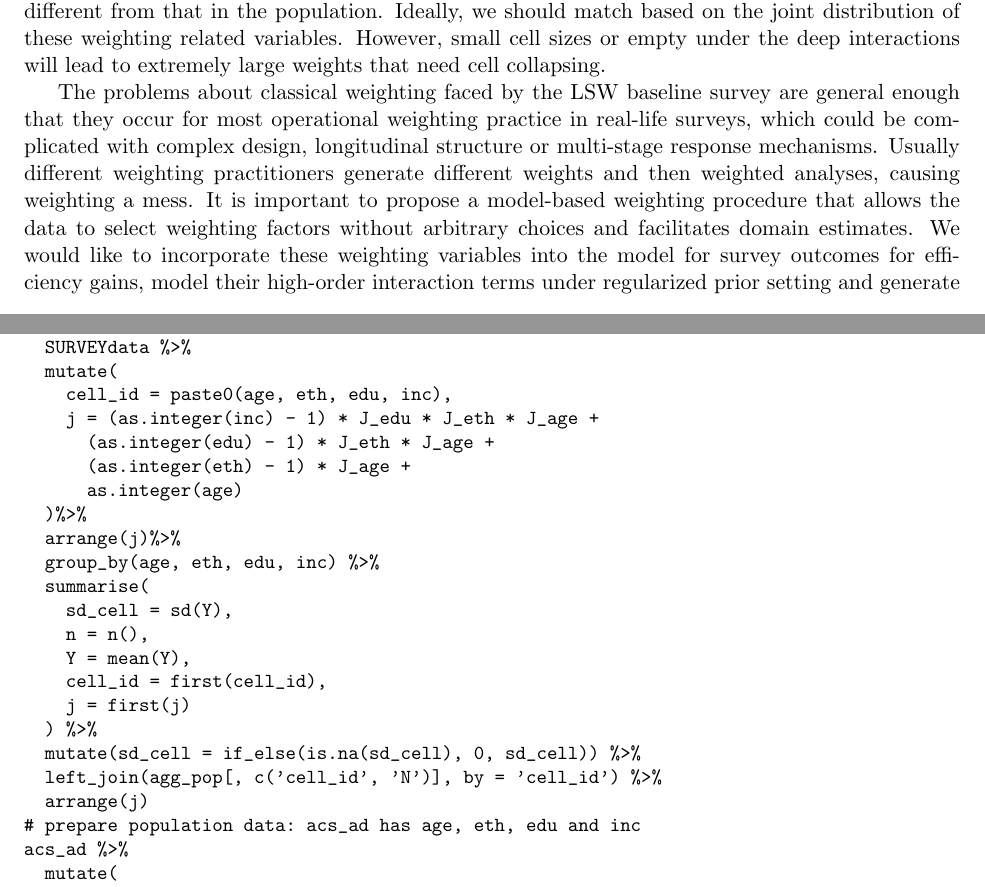
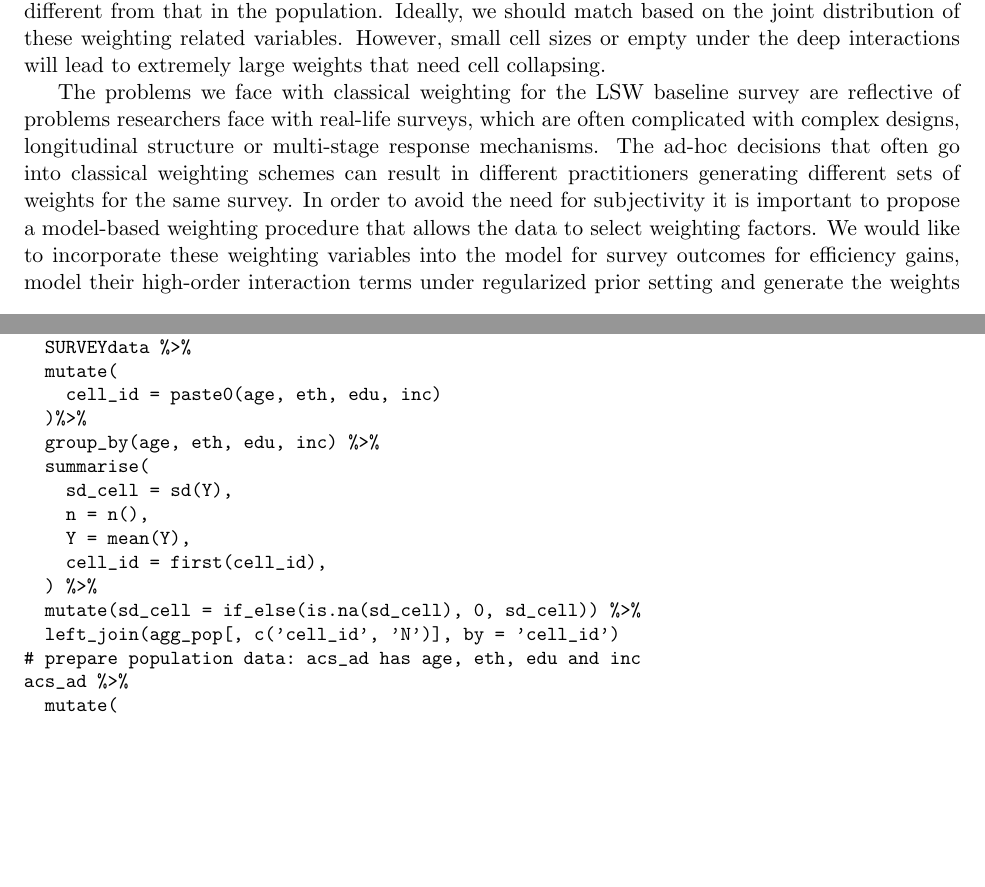
Before and after one commit to yajuansi-sophie/weighting, a LaTeX paper (weighting_draft/modelweighting.tex): two parts of pages 4 and 22 of 28, joined at a grey line, cut so that both start at the same text, the shorter picture padded with empty space. Compiled offline with pdfLaTeX.

Commit message:
Rob's changes

```diff
--- a/weighting_draft/modelweighting.tex
+++ b/weighting_draft/modelweighting.tex
@@ -58,7 +58,7 @@
 \title{\bf Bayesian hierarchical weighting adjustment and survey
 inference\vspace{.1in}} \author{Yajuan Si\footnote{University of Michigan and
 University of Wisconsin-Madison, corresponding author; yajuan@umich.edu},  Rob
-Trangucci\footnote{Columbia University}, Jonah Sol Gabry\footnote{Columbia
+Trangucci\footnote{University of Michigan}, Jonah Sol Gabry\footnote{Columbia
 University}, and Andrew Gelman\footnote{Columbia University}\vspace{.1in}}
 \date{24 July 2017}
 
@@ -303,13 +303,14 @@ joint distribution of these weighting related variables. However, small cell
 sizes or empty under the deep interactions will lead to extremely large weights
 that need cell collapsing.
 
-The problems about classical weighting faced by the LSW baseline survey are
-general enough that they occur for most operational weighting practice in
-real-life surveys, which could be complicated with complex design, longitudinal
-structure or multi-stage response mechanisms. Usually different weighting
-practitioners generate different weights and then weighted analyses, causing
-weighting a mess. It is important to propose a model-based weighting procedure
-that allows the data to select weighting factors without arbitrary choices and
-facilitates domain estimates. We would like to incorporate these weighting
-variables into the model for survey outcomes for efficiency gains, model their
-high-order interaction terms under regularized prior setting and generate the
+The problems we face with classical weighting for the LSW baseline survey are
+reflective of problems researchers face with real-life surveys, which are often
+complicated with complex designs, longitudinal structure or multi-stage
+response mechanisms. The ad-hoc decisions that often go into classical
+weighting schemes can result in different practitioners generating different
+sets of weights for the same survey. In order to avoid the need for
+subjectivity it is important to propose a model-based weighting procedure that
+allows the data to select weighting factors. We would like to incorporate these
+weighting variables into the model for survey outcomes for efficiency gains,
+model their high-order interaction terms under regularized prior setting and
+generate the weights that can be equally treated as classical weights. Large
@@ -1169,24 +1168,17 @@ Here we present code for the application described in the data.
 dat_rstanarm <-
   SURVEYdata %>%
   mutate(
-    cell_id = paste0(age, eth, edu, inc),
-    j = (as.integer(inc) - 1) * J_edu * J_eth * J_age +
-      (as.integer(edu) - 1) * J_eth * J_age +
-      (as.integer(eth) - 1) * J_age +
-      as.integer(age)
+    cell_id = paste0(age, eth, edu, inc)
   )%>%
-  arrange(j)%>%
   group_by(age, eth, edu, inc) %>%
   summarise(
     sd_cell = sd(Y),
     n = n(),
     Y = mean(Y),
     cell_id = first(cell_id),
-    j = first(j)
   ) %>%
   mutate(sd_cell = if_else(is.na(sd_cell), 0, sd_cell)) %>%
-  left_join(agg_pop[, c('cell_id', 'N')], by = 'cell_id') %>%
-  arrange(j)
+  left_join(agg_pop[, c('cell_id', 'N')], by = 'cell_id')
 # prepare population data: acs_ad has age, eth, edu and inc
 acs_ad %>%
   mutate(
@@ -1198,14 +1190,9 @@ agg_pop <-
   as.data.frame() %>%
   rename(N = Freq) %>%
   mutate(
-    cell_id = paste0(age, eth, edu, inc),
-    j = (as.integer(inc) - 1) * J_edu * J_eth * J_age +
-      (as.integer(edu) - 1) * J_eth * J_age +
-      (as.integer(eth) - 1) * J_age +
-      as.integer(age)
+    cell_id = paste0(age, eth, edu, inc)
   ) %>%
-  filter(cell_id %in% acs_ad$cell_id) %>%
-  arrange(j)
+  filter(cell_id %in% acs_ad$cell_id)
 # Stan fitting under structured prior in rstanarm
 fit <-
   stan_glmer(
@@ -1226,7 +1213,6 @@ fit <-
     prior_intercept = normal(0, 100, autoscale = FALSE),
     adapt_delta = 0.99
   )
-colnames(as.matrix(fit)) #variables in the output
 output <- sum_svey_model(fit, agg_pop)
 # model-based weighting
 mb_out <-
```
Also changed, not shown: weighting_draft/modelweighting.tex (36 more changed lines).
